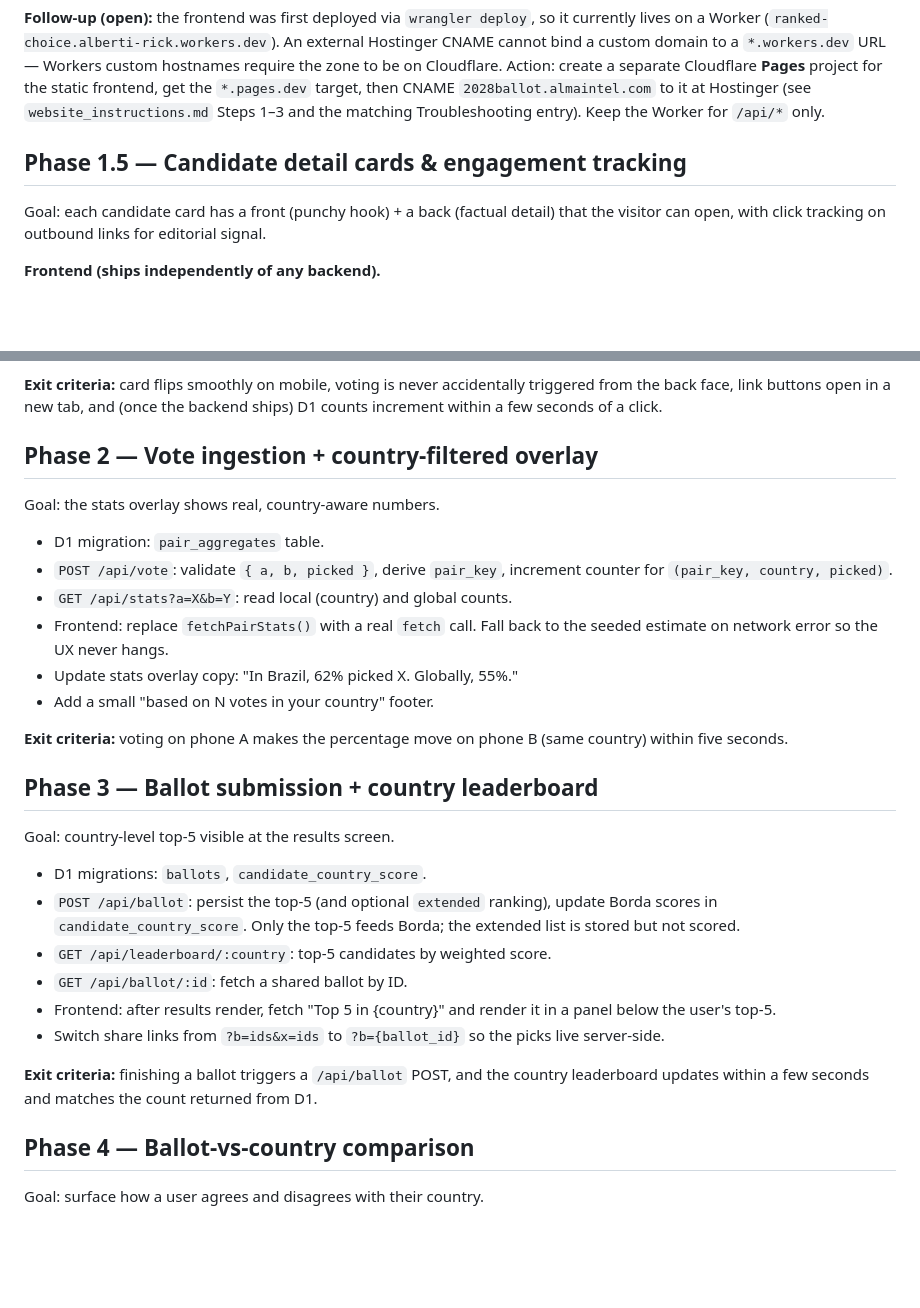
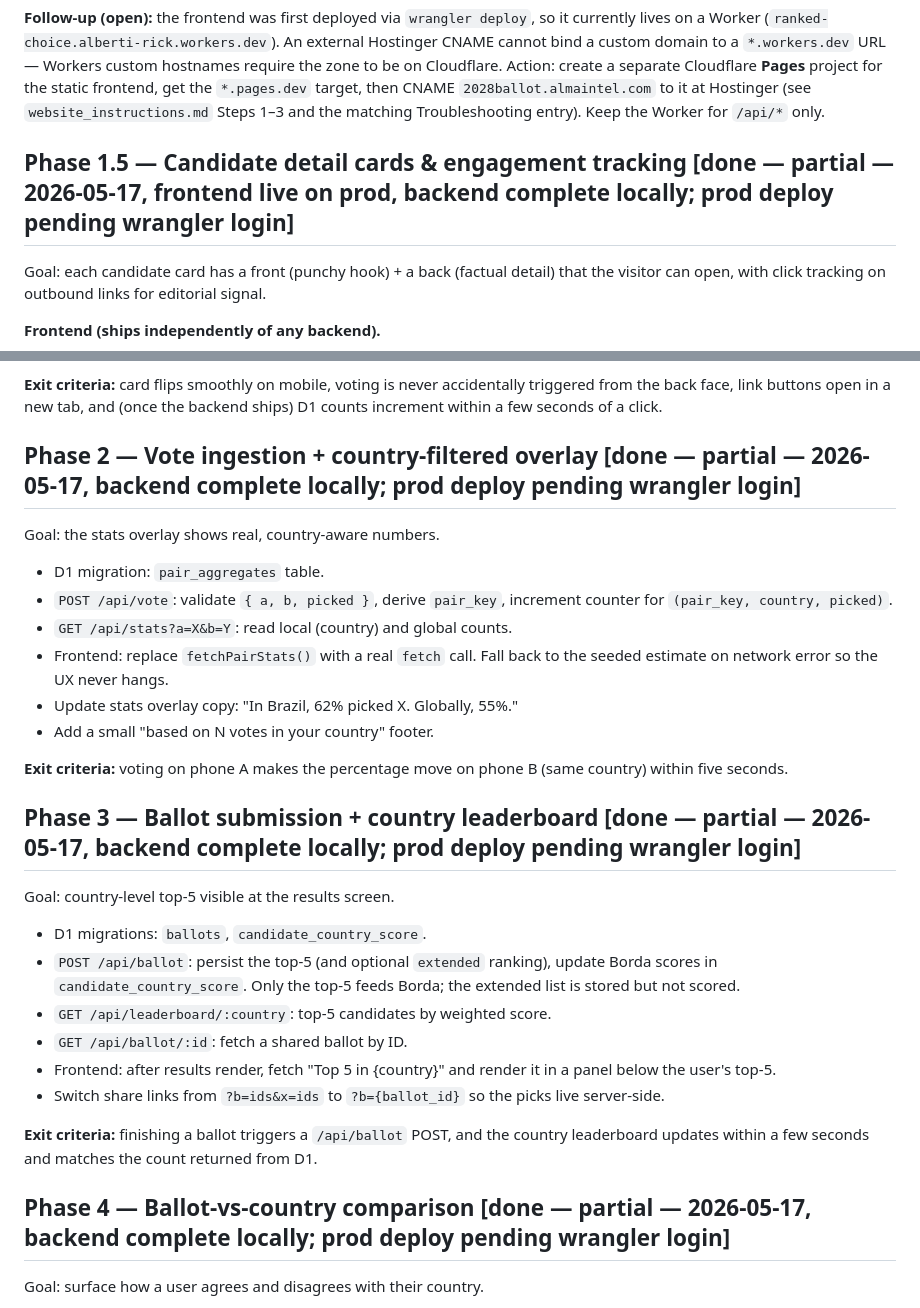
Before and after one commit to hsalberti/ranked_choice, a Markdown page: specs/roadmap.md, 2 parts joined by grey strips. Drawn GitHub-style; blank space fills up the shorter version.

```diff
--- a/specs/roadmap.md
+++ b/specs/roadmap.md
@@ -67,7 +67,7 @@ the `*.pages.dev` target, then CNAME `2028ballot.almaintel.com` to it
 at Hostinger (see `website_instructions.md` Steps 1–3 and the
 matching Troubleshooting entry). Keep the Worker for `/api/*` only.
 
-## Phase 1.5 — Candidate detail cards & engagement tracking
+## Phase 1.5 — Candidate detail cards & engagement tracking [done — partial — 2026-05-17, frontend live on prod, backend complete locally; prod deploy pending wrangler login]
 
 Goal: each candidate card has a front (punchy hook) + a back (factual
 detail) that the visitor can open, with click tracking on outbound
@@ -109,7 +109,7 @@ accidentally triggered from the back face, link buttons open in a new
 tab, and (once the backend ships) D1 counts increment within a few
 seconds of a click.
 
-## Phase 2 — Vote ingestion + country-filtered overlay
+## Phase 2 — Vote ingestion + country-filtered overlay [done — partial — 2026-05-17, backend complete locally; prod deploy pending wrangler login]
 
 Goal: the stats overlay shows real, country-aware numbers.
 
@@ -126,7 +126,7 @@ Goal: the stats overlay shows real, country-aware numbers.
 **Exit criteria:** voting on phone A makes the percentage move on
 phone B (same country) within five seconds.
 
-## Phase 3 — Ballot submission + country leaderboard
+## Phase 3 — Ballot submission + country leaderboard [done — partial — 2026-05-17, backend complete locally; prod deploy pending wrangler login]
 
 Goal: country-level top-5 visible at the results screen.
 
@@ -145,7 +145,7 @@ Goal: country-level top-5 visible at the results screen.
 and the country leaderboard updates within a few seconds and matches
 the count returned from D1.
 
-## Phase 4 — Ballot-vs-country comparison
+## Phase 4 — Ballot-vs-country comparison [done — partial — 2026-05-17, backend complete locally; prod deploy pending wrangler login]
 
 Goal: surface how a user agrees and disagrees with their country.
 
```
Also changed, not shown: README.md (+73 -33 lines), specs/changelog/changelog-17-05-2026.md (added, +69 -0 lines).
